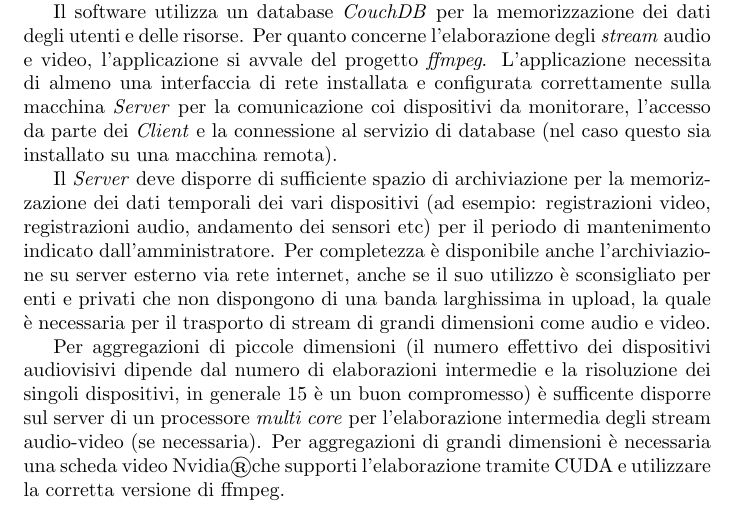
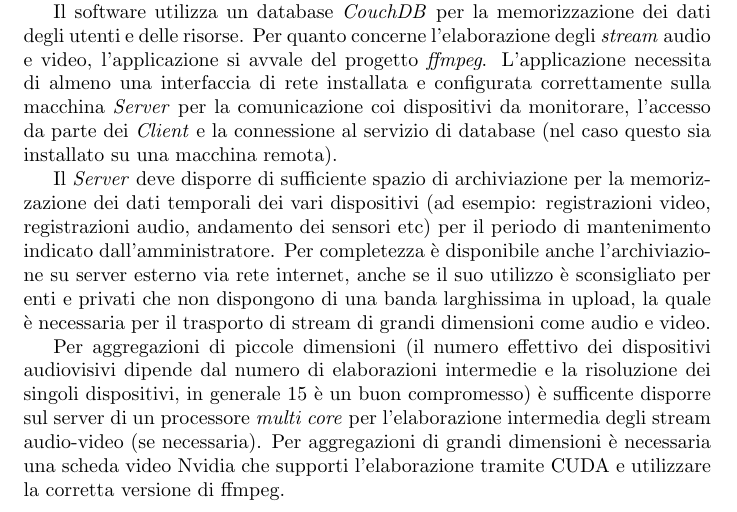
Before and after one commit to gmasini97/tesina-ingegneria-software, a LaTeX document (108456-masini.tex): part of page 5 of 19, cut so that both start at the same text. Compiled offline with pdfLaTeX.

Commit message:
registered mark cleanup

```diff
--- a/108456-masini.tex
+++ b/108456-masini.tex
@@ -146,7 +146,7 @@
 
 Il \textit{Server} deve disporre di sufficiente spazio di archiviazione per la memorizzazione dei dati temporali dei vari dispositivi (ad esempio: registrazioni video, registrazioni audio, andamento dei sensori etc) per il periodo di mantenimento indicato dall'amministratore. Per completezza è disponibile anche l'archiviazione su server esterno via rete internet, anche se il suo utilizzo è sconsigliato per enti e privati che non dispongono di una banda larghissima in upload, la quale è necessaria per il trasporto di stream di grandi dimensioni come audio e video.
 
-Per aggregazioni di piccole dimensioni (il numero effettivo dei dispositivi audiovisivi dipende dal numero di elaborazioni intermedie e la risoluzione dei singoli dispositivi, in generale 15 è un buon compromesso) è sufficente disporre sul server di un processore \textit{multi core} per l'elaborazione intermedia degli stream audio-video (se necessaria). Per aggregazioni di grandi dimensioni è necessaria una scheda video Nvidia\textregistered che supporti l'elaborazione tramite CUDA e utilizzare la corretta versione di \srsavlibname.
+Per aggregazioni di piccole dimensioni (il numero effettivo dei dispositivi audiovisivi dipende dal numero di elaborazioni intermedie e la risoluzione dei singoli dispositivi, in generale 15 è un buon compromesso) è sufficente disporre sul server di un processore \textit{multi core} per l'elaborazione intermedia degli stream audio-video (se necessaria). Per aggregazioni di grandi dimensioni è necessaria una scheda video Nvidia che supporti l'elaborazione tramite CUDA e utilizzare la corretta versione di \srsavlibname.
 
 \subsection{Funzionalità del prodotto}
 L'applicazione dovrà disporre di due interfacce separate, una accessibile tramite \textit{http} e una via riga di comando.
```
Also changed, not shown: 108456-masini.pdf.
